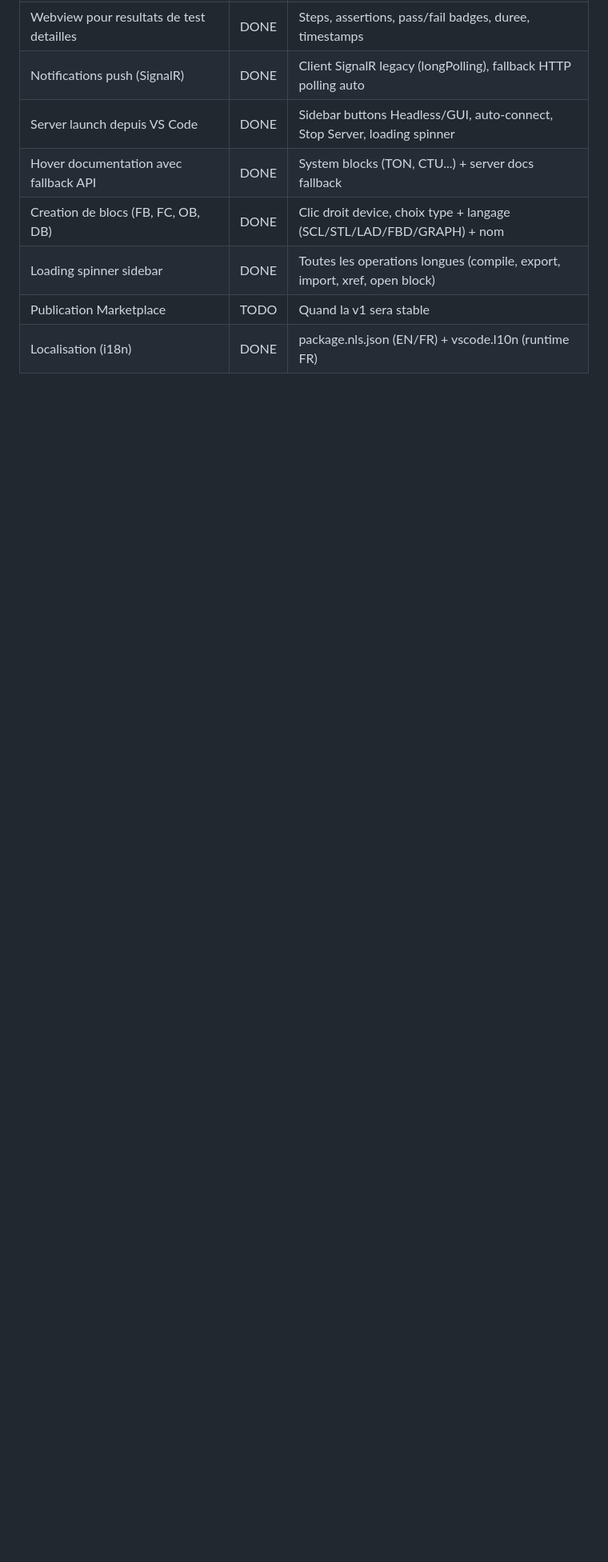
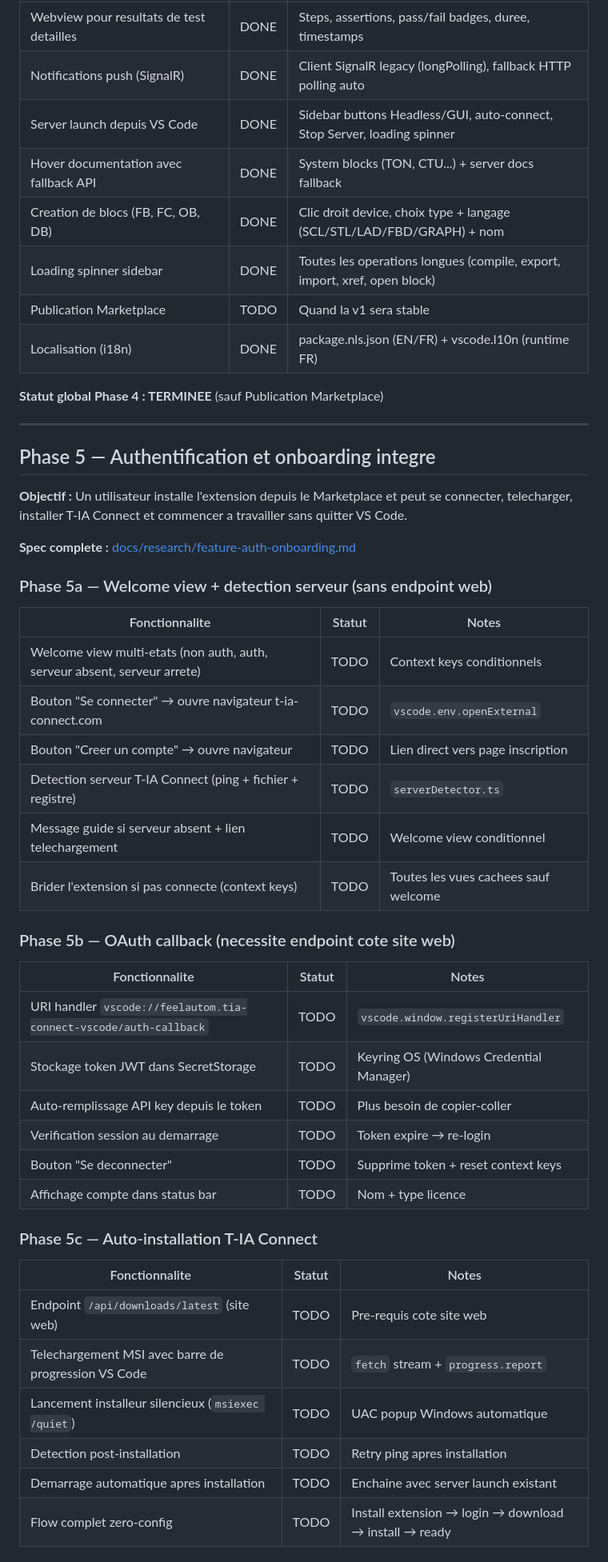
Before and after one commit to feelautom/tia-connect-vscode, a Markdown page: docs/ROADMAP.md, the part around one of its changes. Shown at 80% size. Rendered like a GitHub page; blank space fills up the shorter version.

Commit message:
Docs: add Phase 5 auth/onboarding spec + update audit for v0.3.1
- Add feature-auth-onboarding.md: full spec for OAuth login, server
  detection, auto-installation, and onboarding flow
- Update ROADMAP.md with Phase 5 (auth + onboarding) and new endpoints
- Update audit-and-competitive-analysis.md to reflect v0.3.1 state
  (48 TS files, SignalR, LSP, webviews, i18n, 83 tests, etc.)

```diff
--- a/docs/ROADMAP.md
+++ b/docs/ROADMAP.md
@@ -139,3 +139,46 @@ Teste en conditions reelles le 2026-05-04 avec :
 | Publication Marketplace | TODO | Quand la v1 sera stable |
 | Localisation (i18n) | DONE | package.nls.json (EN/FR) + vscode.l10n (runtime FR) |
 
+**Statut global Phase 4 : TERMINEE** (sauf Publication Marketplace)
+
+---
+
+## Phase 5 — Authentification et onboarding integre
+
+**Objectif :** Un utilisateur installe l'extension depuis le Marketplace et peut se connecter, telecharger, installer T-IA Connect et commencer a travailler sans quitter VS Code.
+
+**Spec complete :** [docs/research/feature-auth-onboarding.md](research/feature-auth-onboarding.md)
+
+### Phase 5a — Welcome view + detection serveur (sans endpoint web)
+
+| Fonctionnalite | Statut | Notes |
+|----------------|--------|-------|
+| Welcome view multi-etats (non auth, auth, serveur absent, serveur arrete) | TODO | Context keys conditionnels |
+| Bouton "Se connecter" → ouvre navigateur t-ia-connect.com | TODO | `vscode.env.openExternal` |
+| Bouton "Creer un compte" → ouvre navigateur | TODO | Lien direct vers page inscription |
+| Detection serveur T-IA Connect (ping + fichier + registre) | TODO | `serverDetector.ts` |
+| Message guide si serveur absent + lien telechargement | TODO | Welcome view conditionnel |
+| Brider l'extension si pas connecte (context keys) | TODO | Toutes les vues cachees sauf welcome |
+
+### Phase 5b — OAuth callback (necessite endpoint cote site web)
+
+| Fonctionnalite | Statut | Notes |
+|----------------|--------|-------|
+| URI handler `vscode://feelautom.tia-connect-vscode/auth-callback` | TODO | `vscode.window.registerUriHandler` |
+| Stockage token JWT dans SecretStorage | TODO | Keyring OS (Windows Credential Manager) |
+| Auto-remplissage API key depuis le token | TODO | Plus besoin de copier-coller |
+| Verification session au demarrage | TODO | Token expire → re-login |
+| Bouton "Se deconnecter" | TODO | Supprime token + reset context keys |
+| Affichage compte dans status bar | TODO | Nom + type licence |
+
+### Phase 5c — Auto-installation T-IA Connect
+
+| Fonctionnalite | Statut | Notes |
+|----------------|--------|-------|
+| Endpoint `/api/downloads/latest` (site web) | TODO | Pre-requis cote site web |
+| Telechargement MSI avec barre de progression VS Code | TODO | `fetch` stream + `progress.report` |
+| Lancement installeur silencieux (`msiexec /quiet`) | TODO | UAC popup Windows automatique |
+| Detection post-installation | TODO | Retry ping apres installation |
+| Demarrage automatique apres installation | TODO | Enchaine avec server launch existant |
+| Flow complet zero-config | TODO | Install extension → login → download → install → ready |
+
```
Also changed, not shown: other parts of docs/ROADMAP.md (+13 -0 lines).
